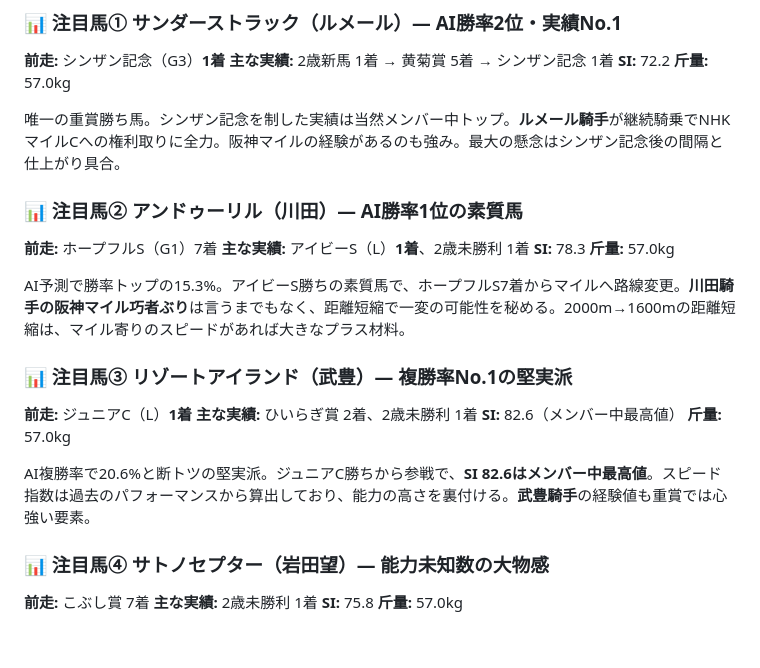
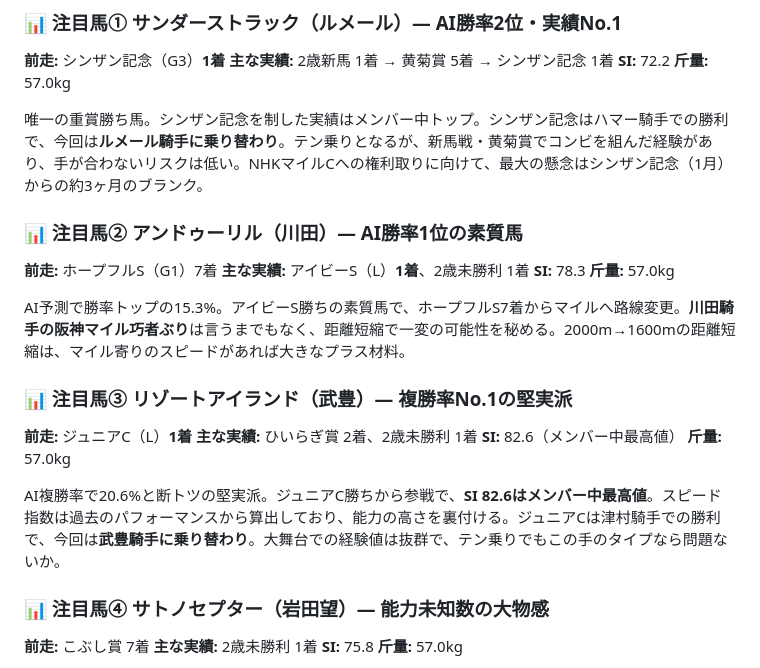
Before and after one commit to daiki0726m-oss/equinox-lab, a Markdown page: articles/churchill_downs_c_2026.md, the part around the change. GitHub-like rendering; blank space fills up the shorter version.

Commit message:
fix: correct jockey info - Thunder Struck (Hammer→Lemaire change), Resort Island (Tsumura→Take change)

```diff
--- a/articles/churchill_downs_c_2026.md
+++ b/articles/churchill_downs_c_2026.md
@@ -53,7 +53,7 @@
 **SI:** 72.2
 **斤量:** 57.0kg
 
-唯一の重賞勝ち馬。シンザン記念を制した実績は当然メンバー中トップ。**ルメール騎手**が継続騎乗でNHKマイルCへの権利取りに全力。阪神マイルの経験があるのも強み。最大の懸念はシンザン記念後の間隔と仕上がり具合。
+唯一の重賞勝ち馬。シンザン記念を制した実績はメンバー中トップ。シンザン記念はハマー騎手での勝利で、今回は**ルメール騎手に乗り替わり**。テン乗りとなるが、新馬戦・黄菊賞でコンビを組んだ経験があり、手が合わないリスクは低い。NHKマイルCへの権利取りに向けて、最大の懸念はシンザン記念（1月）からの約3ヶ月のブランク。
 
 ### 📊 注目馬② アンドゥーリル（川田）— AI勝率1位の素質馬
 
@@ -71,7 +71,7 @@ AI予測で勝率トップの15.3%。アイビーS勝ちの素質馬で、ホー
 **SI:** 82.6（メンバー中最高値）
 **斤量:** 57.0kg
 
-AI複勝率で20.6%と断トツの堅実派。ジュニアC勝ちから参戦で、**SI 82.6はメンバー中最高値**。スピード指数は過去のパフォーマンスから算出しており、能力の高さを裏付ける。**武豊騎手**の経験値も重賞では心強い要素。
+AI複勝率で20.6%と断トツの堅実派。ジュニアC勝ちから参戦で、**SI 82.6はメンバー中最高値**。スピード指数は過去のパフォーマンスから算出しており、能力の高さを裏付ける。ジュニアCは津村騎手での勝利で、今回は**武豊騎手に乗り替わり**。大舞台での経験値は抜群で、テン乗りでもこの手のタイプなら問題ないか。
 
 ### 📊 注目馬④ サトノセプター（岩田望）— 能力未知数の大物感
 
```
